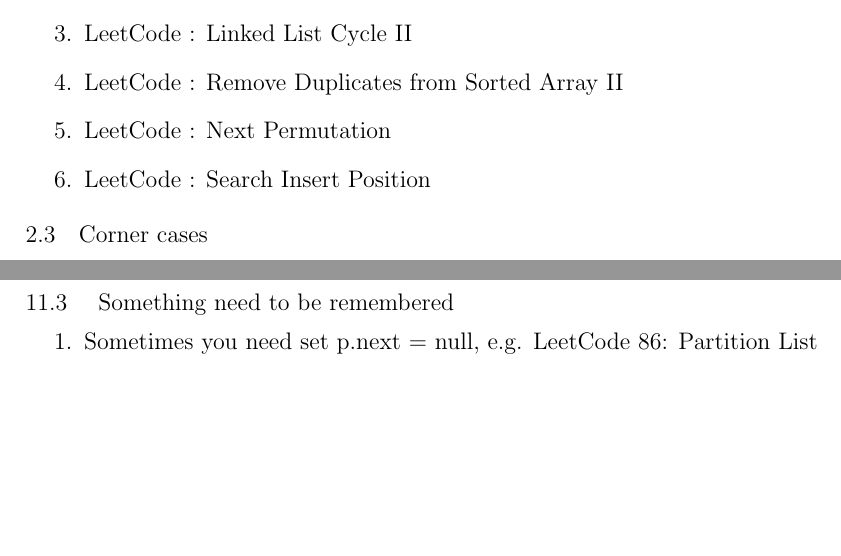
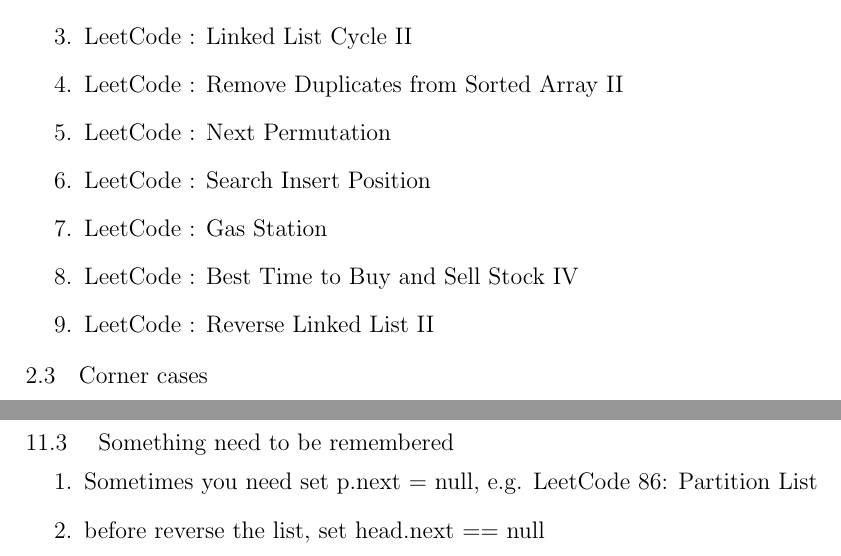
Before and after one commit to pkushiqiang/interview, a LaTeX thesis (mynote/interviewnote.tex, which reads mynote/data_structure.tex, mynote/practice_strategy.tex): two parts of pages 8 and 19 of 39, joined at a grey line, cut so that both start at the same text, the shorter picture padded with empty space. Compiled offline with pdfLaTeX.

Commit message:
update note

```diff
--- a/mynote/data_structure.tex
+++ b/mynote/data_structure.tex
@@ -65,7 +65,7 @@
 
 \begin{enumerate}
     \item Sometimes you need set p.next = null, e.g. LeetCode 86: Partition List
-
+    \item before reverse the list, set head.next == null
 
 \end{enumerate}
 
--- a/mynote/practice_strategy.tex
+++ b/mynote/practice_strategy.tex
@@ -20,6 +20,9 @@
     \item LeetCode : Remove Duplicates from Sorted Array II
     \item LeetCode : Next Permutation
     \item LeetCode : Search Insert Position
+    \item LeetCode : Gas Station
+    \item LeetCode : Best Time to Buy and Sell Stock IV
+    \item LeetCode : Reverse Linked List II
 \end{enumerate}
 
 
```
